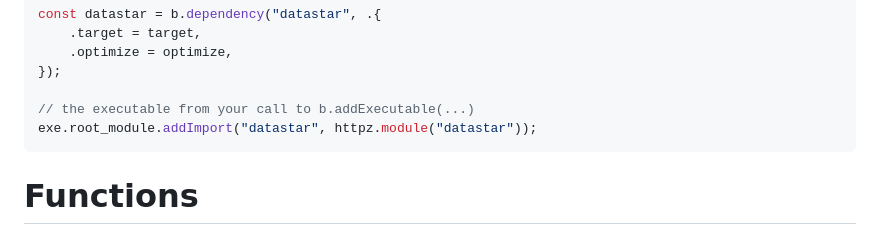
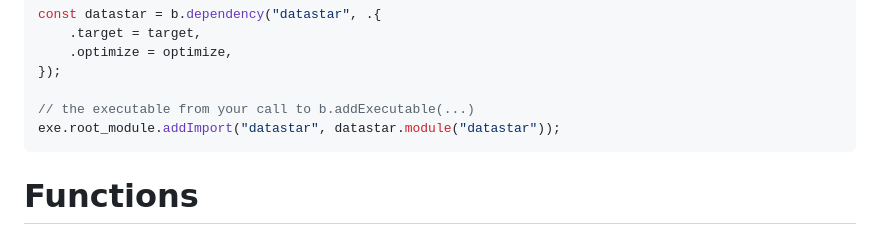
Before and after one commit to zigster64/datastar.http.zig, a Markdown page: README.md, the part around the change. Rendered like a GitHub page.

````diff
--- a/README.md
+++ b/README.md
@@ -132,7 +132,7 @@ const datastar = b.dependency("datastar", .{
 });
 
 // the executable from your call to b.addExecutable(...)
-exe.root_module.addImport("datastar", httpz.module("datastar"));
+exe.root_module.addImport("datastar", datastar.module("datastar"));
 ```
 
 
````
